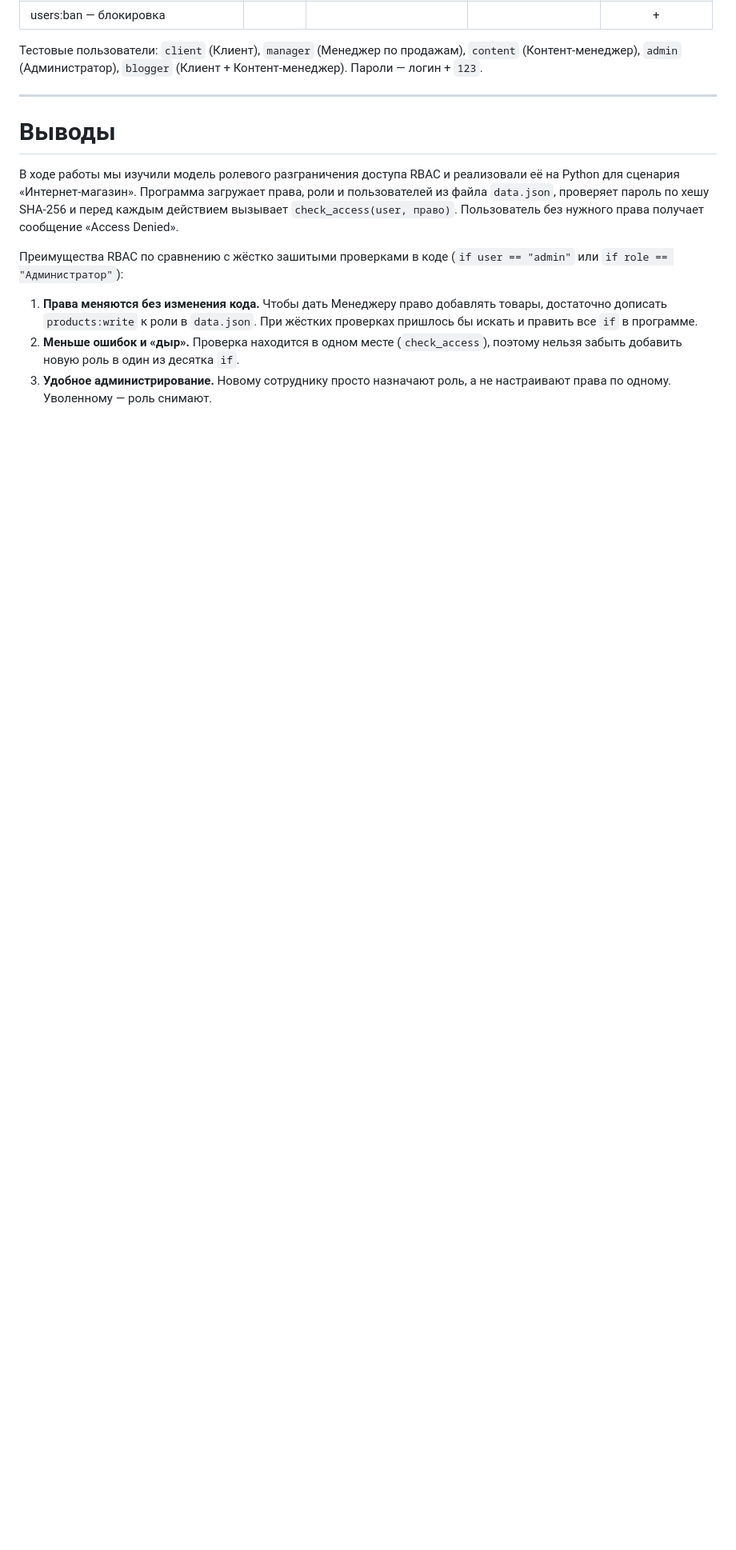
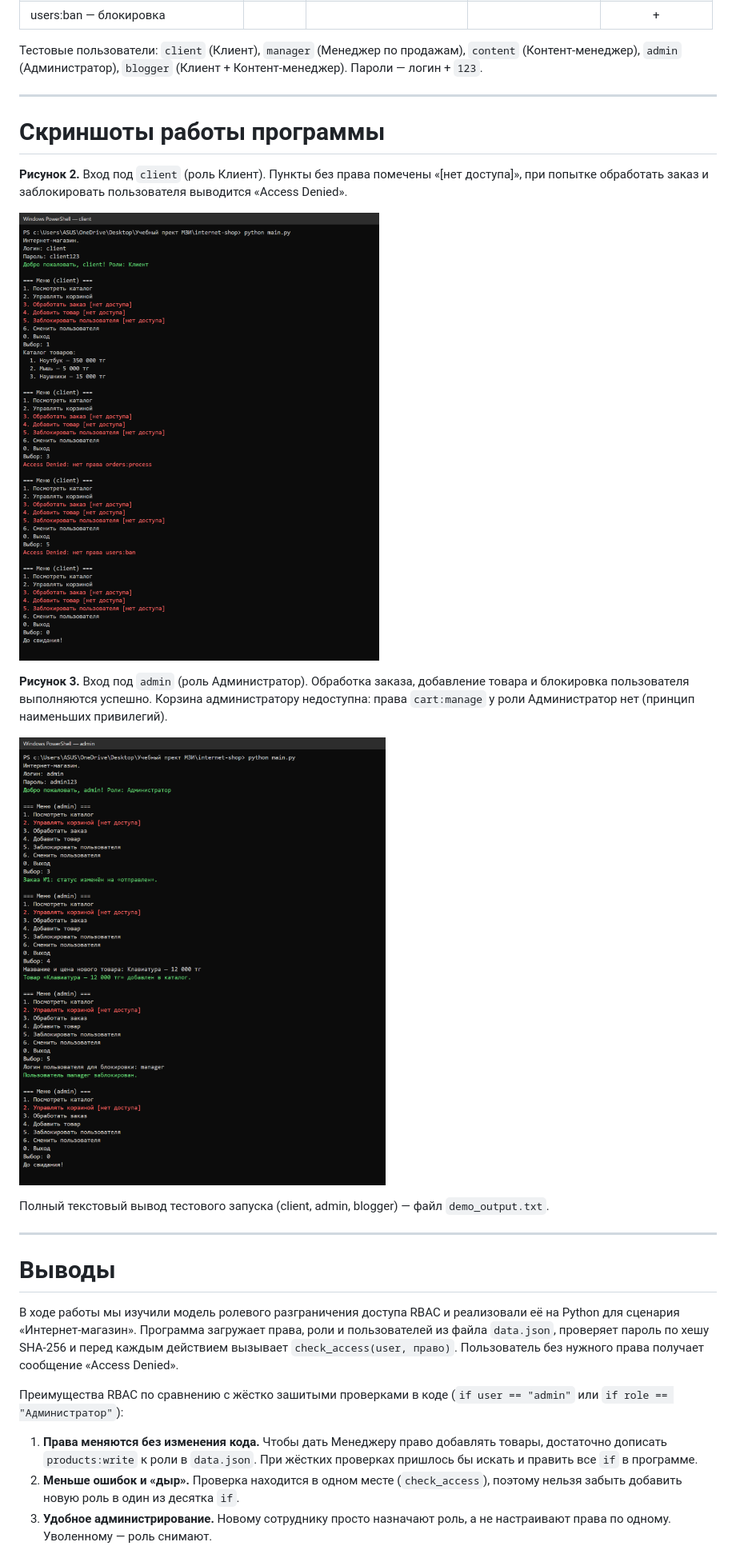
Before and after one commit to krglmaria/internet-shop, a Markdown page: otchet_maria.md, the part around one of its changes. Shown at 80% size. Drawn GitHub-style; pictures changed too: screenshot_admin_ok.png (added), screenshot_client_denied.png (added); blank space fills up the shorter version.

```diff
--- a/otchet_maria.md
+++ b/otchet_maria.md
@@ -68,6 +70,20 @@
 | users:ban — блокировка | | | | + |
 
 Тестовые пользователи: `client` (Клиент), `manager` (Менеджер по продажам), `content` (Контент-менеджер), `admin` (Администратор), `blogger` (Клиент + Контент-менеджер). Пароли — логин + `123`.
+
+---
+
+# Скриншоты работы программы
+
+**Рисунок 2.** Вход под `client` (роль Клиент). Пункты без права помечены «[нет доступа]», при попытке обработать заказ и заблокировать пользователя выводится «Access Denied».
+
+![Access Denied у пользователя client](screenshot_client_denied.png)
+
+**Рисунок 3.** Вход под `admin` (роль Администратор). Обработка заказа, добавление товара и блокировка пользователя выполняются успешно. Корзина администратору недоступна: права `cart:manage` у роли Администратор нет (принцип наименьших привилегий).
+
+![Успешные действия у пользователя admin](screenshot_admin_ok.png)
+
+Полный текстовый вывод тестового запуска (client, admin, blogger) — файл `demo_output.txt`.
 
 ---
 
```
Also changed, not shown: other parts of otchet_maria.md (+5 -3 lines), CLAUDE.md (+9 -8 lines), diagram.png, 5 other files.
